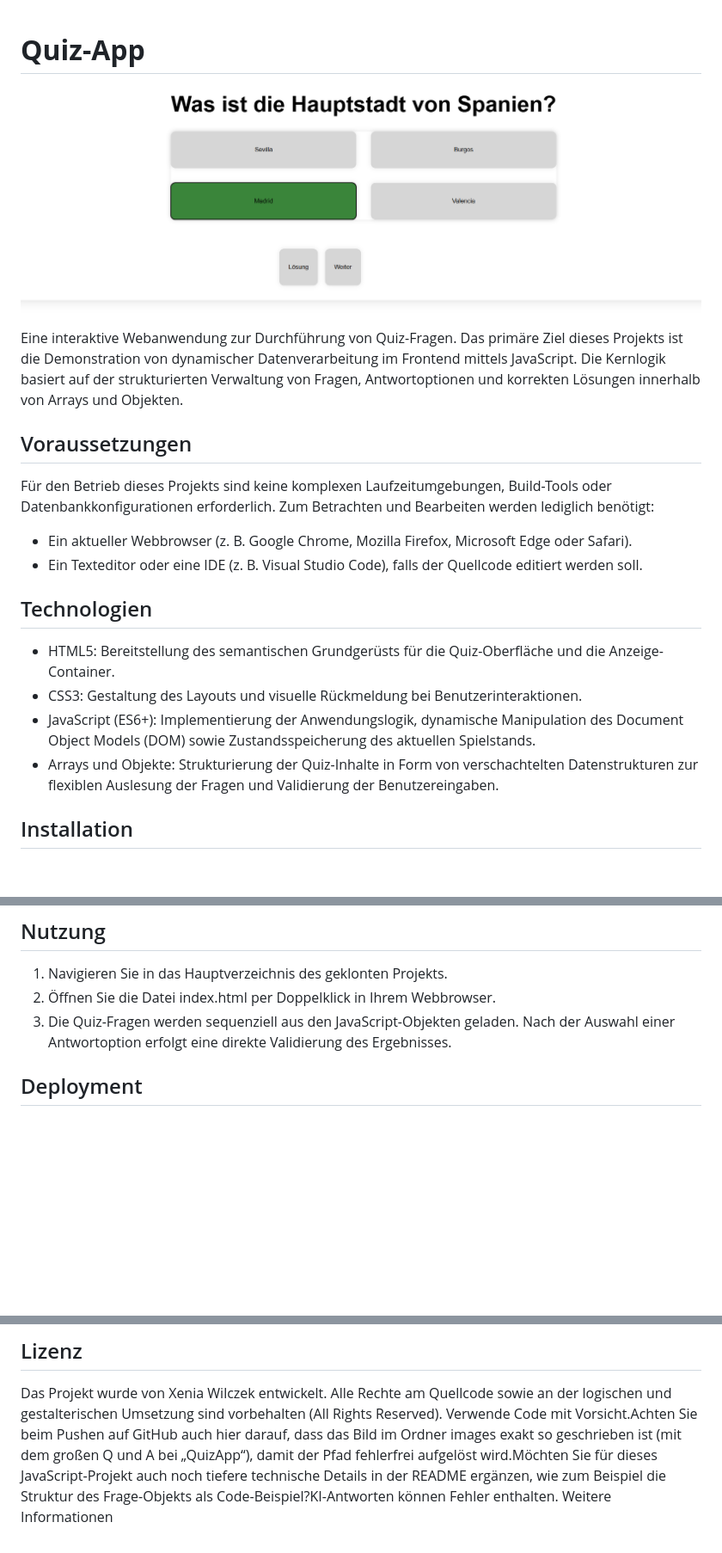
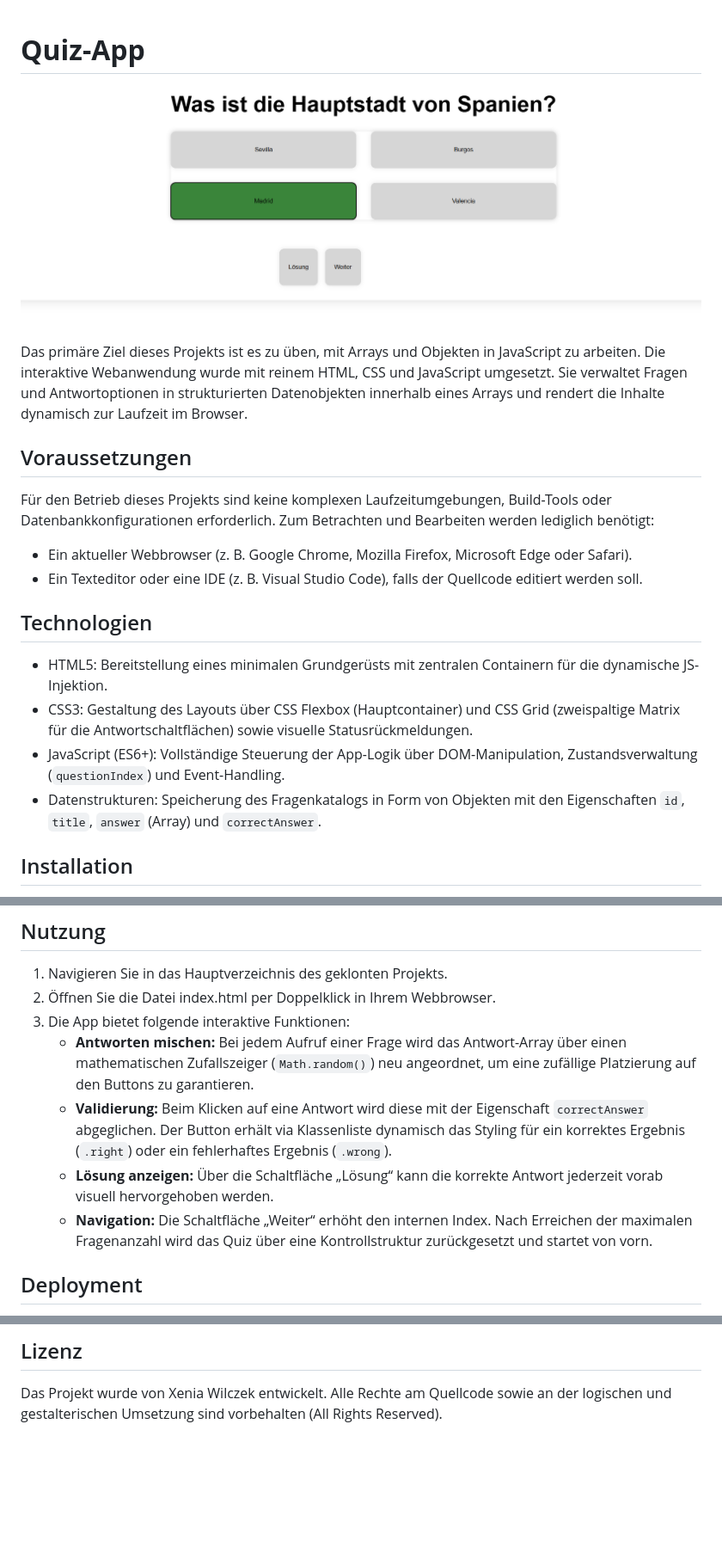
Before and after one commit to XeniaWilczek/Quiz-App, a Markdown page: README.md, 3 parts joined by grey strips. Shown at 86% size. Rendered like a GitHub page; blank space fills up the shorter version.

```diff
--- a/README.md
+++ b/README.md
@@ -1,6 +1,8 @@
 # **Quiz-App**
+
 ![Vorschau der Quiz-App](./images/previewQuizApp.png)
-Eine interaktive Webanwendung zur Durchführung von Quiz-Fragen. Das primäre Ziel dieses Projekts ist die Demonstration von dynamischer Datenverarbeitung im Frontend mittels JavaScript. Die Kernlogik basiert auf der strukturierten Verwaltung von Fragen, Antwortoptionen und korrekten Lösungen innerhalb von Arrays und Objekten.
+
+Das primäre Ziel dieses Projekts ist es zu üben, mit Arrays und Objekten in JavaScript zu arbeiten. Die interaktive Webanwendung wurde mit reinem HTML, CSS und JavaScript umgesetzt. Sie verwaltet Fragen und Antwortoptionen in strukturierten Datenobjekten innerhalb eines Arrays und rendert die Inhalte dynamisch zur Laufzeit im Browser.
 
 ## Voraussetzungen
 Für den Betrieb dieses Projekts sind keine komplexen Laufzeitumgebungen, Build-Tools oder Datenbankkonfigurationen erforderlich. Zum Betrachten und Bearbeiten werden lediglich benötigt:
@@ -8,10 +10,10 @@ Für den Betrieb dieses Projekts sind keine komplexen Laufzeitumgebungen, Build-
 - Ein Texteditor oder eine IDE (z. B. Visual Studio Code), falls der Quellcode editiert werden soll.
 
 ## Technologien
-- HTML5: Bereitstellung des semantischen Grundgerüsts für die Quiz-Oberfläche und die Anzeige-Container.
-- CSS3: Gestaltung des Layouts und visuelle Rückmeldung bei Benutzerinteraktionen.
-- JavaScript (ES6+): Implementierung der Anwendungslogik, dynamische Manipulation des Document Object Models (DOM) sowie Zustandsspeicherung des aktuellen Spielstands.
-- Arrays und Objekte: Strukturierung der Quiz-Inhalte in Form von verschachtelten Datenstrukturen zur flexiblen Auslesung der Fragen und Validierung der Benutzereingaben.
+- HTML5: Bereitstellung eines minimalen Grundgerüsts mit zentralen Containern für die dynamische JS-Injektion.
+- CSS3: Gestaltung des Layouts über CSS Flexbox (Hauptcontainer) und CSS Grid (zweispaltige Matrix für die Antwortschaltflächen) sowie visuelle Statusrückmeldungen.
+- JavaScript (ES6+): Vollständige Steuerung der App-Logik über DOM-Manipulation, Zustandsverwaltung (`questionIndex`) und Event-Handling.
+- Datenstrukturen: Speicherung des Fragenkatalogs in Form von Objekten mit den Eigenschaften `id`, `title`, `answer` (Array) und `correctAnswer`.
 
 ## Installation
 Da es sich um eine statische Webanwendung mit nativem JavaScript handelt, entfällt ein Build-Prozess oder eine Paketinstallation.
@@ -24,7 +26,11 @@ git clone https://github.com
 ## Nutzung
 1. Navigieren Sie in das Hauptverzeichnis des geklonten Projekts.
 2. Öffnen Sie die Datei index.html per Doppelklick in Ihrem Webbrowser.
-3. Die Quiz-Fragen werden sequenziell aus den JavaScript-Objekten geladen. Nach der Auswahl einer Antwortoption erfolgt eine direkte Validierung des Ergebnisses.
+3. Die App bietet folgende interaktive Funktionen:
+   - **Antworten mischen:** Bei jedem Aufruf einer Frage wird das Antwort-Array über einen mathematischen Zufallszeiger (`Math.random()`) neu angeordnet, um eine zufällige Platzierung auf den Buttons zu garantieren.
+   - **Validierung:** Beim Klicken auf eine Antwort wird diese mit der Eigenschaft `correctAnswer` abgeglichen. Der Button erhält via Klassenliste dynamisch das Styling für ein korrektes Ergebnis (`.right`) oder ein fehlerhaftes Ergebnis (`.wrong`).
+   - **Lösung anzeigen:** Über die Schaltfläche „Lösung“ kann die korrekte Antwort jederzeit vorab visuell hervorgehoben werden.
+   - **Navigation:** Die Schaltfläche „Weiter“ erhöht den internen Index. Nach Erreichen der maximalen Fragenanzahl wird das Quiz über eine Kontrollstruktur zurückgesetzt und startet von vorn.
 
 ## Deployment
 Die Anwendung ist für das Hosting über GitHub Pages optimiert. Das Deployment erfolgt über folgende Schritte:
@@ -37,4 +43,3 @@ Dieses Repository dient ausschließlich als persönliches Übungs- und Portfolio
 
 ## Lizenz
 Das Projekt wurde von Xenia Wilczek entwickelt. Alle Rechte am Quellcode sowie an der logischen und gestalterischen Umsetzung sind vorbehalten (All Rights Reserved).
-Verwende Code mit Vorsicht.Achten Sie beim Pushen auf GitHub auch hier darauf, dass das Bild im Ordner images exakt so geschrieben ist (mit dem großen Q und A bei „QuizApp“), damit der Pfad fehlerfrei aufgelöst wird.Möchten Sie für dieses JavaScript-Projekt auch noch tiefere technische Details in der README ergänzen, wie zum Beispiel die Struktur des Frage-Objekts als Code-Beispiel?KI-Antworten können Fehler enthalten. Weitere Informationen
```
